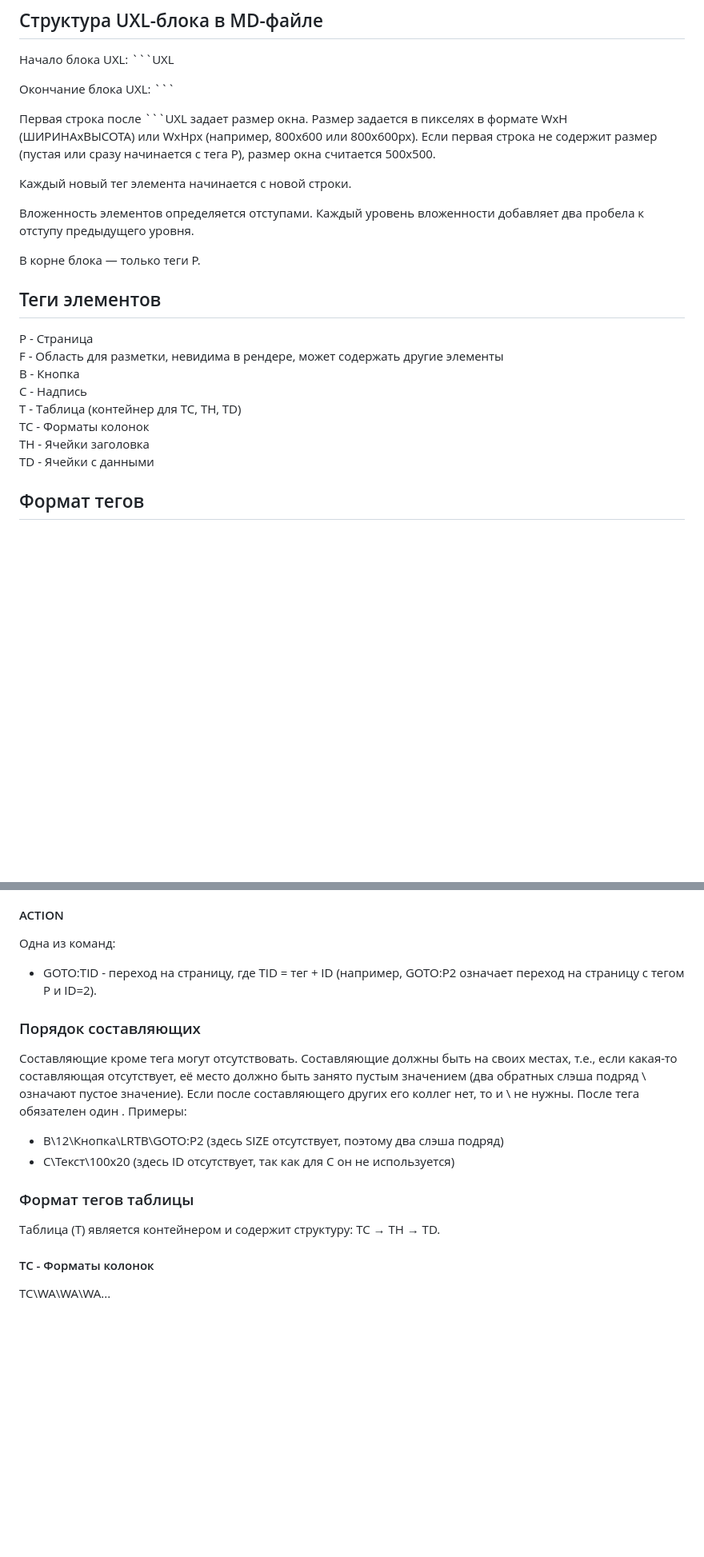
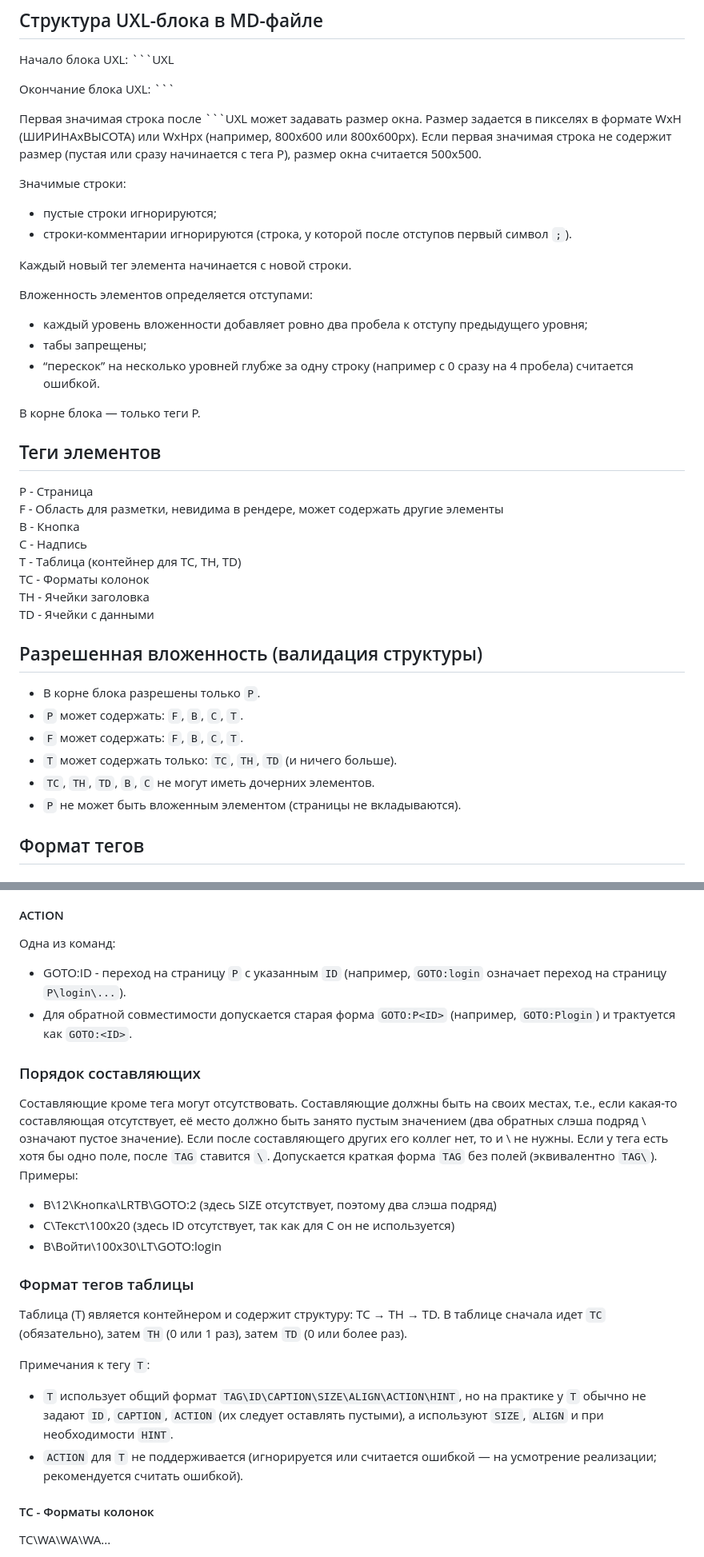
Before and after one commit to KhudyakovAlex/UXL, a Markdown page: UXL.md, 2 parts joined by grey strips. Shown: that part at 80% size. Rendered like a GitHub page; blank space fills up the shorter version.

````diff
--- a/UXL.md
+++ b/UXL.md
@@ -10,11 +10,18 @@
 
 Окончание блока UXL: ```
 
-Первая строка после ```UXL задает размер окна. Размер задается в пикселях в формате WxH (ШИРИНАxВЫСОТА) или WxHpx (например, 800x600 или 800x600px). Если первая строка не содержит размер (пустая или сразу начинается с тега P), размер окна считается 500x500.
+Первая значимая строка после ```UXL может задавать размер окна. Размер задается в пикселях в формате WxH (ШИРИНАxВЫСОТА) или WxHpx (например, 800x600 или 800x600px). Если первая значимая строка не содержит размер (пустая или сразу начинается с тега P), размер окна считается 500x500.
+
+Значимые строки:
+- пустые строки игнорируются;
+- строки-комментарии игнорируются (строка, у которой после отступов первый символ `;`).
 
 Каждый новый тег элемента начинается с новой строки.
 
-Вложенность элементов определяется отступами. Каждый уровень вложенности добавляет два пробела к отступу предыдущего уровня.
+Вложенность элементов определяется отступами:
+- каждый уровень вложенности добавляет ровно два пробела к отступу предыдущего уровня;
+- табы запрещены;
+- “перескок” на несколько уровней глубже за одну строку (например с 0 сразу на 4 пробела) считается ошибкой.
 
 В корне блока — только теги P.
 
@@ -28,6 +35,15 @@ T - Таблица (контейнер для TC, TH, TD)
 TC - Форматы колонок
 TH - Ячейки заголовка
 TD - Ячейки с данными
+
+## Разрешенная вложенность (валидация структуры)
+
+- В корне блока разрешены только `P`.
+- `P` может содержать: `F`, `B`, `C`, `T`.
+- `F` может содержать: `F`, `B`, `C`, `T`.
+- `T` может содержать только: `TC`, `TH`, `TD` (и ничего больше).
+- `TC`, `TH`, `TD`, `B`, `C` не могут иметь дочерних элементов.
+- `P` не может быть вложенным элементом (страницы не вкладываются).
 
 ## Формат тегов
 
@@ -71,21 +98,29 @@ TB - растягивает элемент во всю допускаемую э
 
 #### ACTION
 Одна из команд:
-- GOTO:TID - переход на страницу, где TID = тег + ID (например, GOTO:P2 означает переход на страницу с тегом P и ID=2).
+- GOTO:ID - переход на страницу `P` с указанным `ID` (например, `GOTO:login` означает переход на страницу `P\login\...`).
+- Для обратной совместимости допускается старая форма `GOTO:P<ID>` (например, `GOTO:Plogin`) и трактуется как `GOTO:<ID>`.
 
 ### Порядок составляющих
 
 Составляющие кроме тега могут отсутствовать.
 Составляющие должны быть на своих местах, т.е., если какая-то составляющая отсутствует, её место должно быть занято пустым значением (два обратных слэша подряд \\ означают пустое значение).
 Если после составляющего других его коллег нет, то и \ не нужны.
-После тега обязателен один \.
+Если у тега есть хотя бы одно поле, после `TAG` ставится `\`.
+Допускается краткая форма `TAG` без полей (эквивалентно `TAG\`).
 Примеры:
-- B\12\Кнопка\\LRTB\GOTO:P2 (здесь SIZE отсутствует, поэтому два слэша подряд)
+- B\12\Кнопка\\LRTB\GOTO:2 (здесь SIZE отсутствует, поэтому два слэша подряд)
 - C\\Текст\100x20 (здесь ID отсутствует, так как для C он не используется)
+- B\\Войти\100x30\LT\GOTO:login
 
 ### Формат тегов таблицы
 
 Таблица (T) является контейнером и содержит структуру: TC → TH → TD.
+В таблице сначала идет `TC` (обязательно), затем `TH` (0 или 1 раз), затем `TD` (0 или более раз).
+
+Примечания к тегу `T`:
+- `T` использует общий формат `TAG\ID\CAPTION\SIZE\ALIGN\ACTION\HINT`, но на практике у `T` обычно не задают `ID`, `CAPTION`, `ACTION` (их следует оставлять пустыми), а используют `SIZE`, `ALIGN` и при необходимости `HINT`.
+- `ACTION` для `T` не поддерживается (игнорируется или считается ошибкой — на усмотрение реализации; рекомендуется считать ошибкой).
 
 #### TC - Форматы колонок
 
````
Also changed, not shown: other parts of UXL.md (+48 -35 lines).
